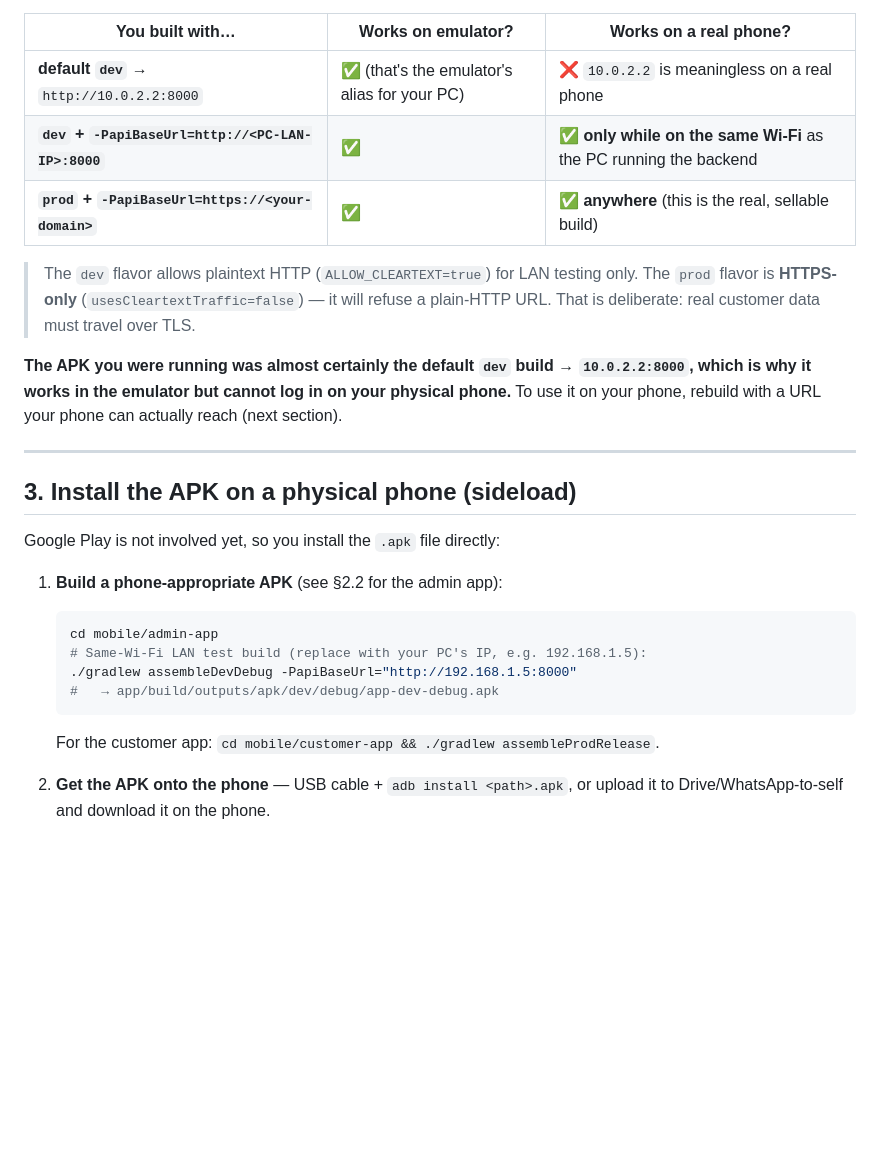
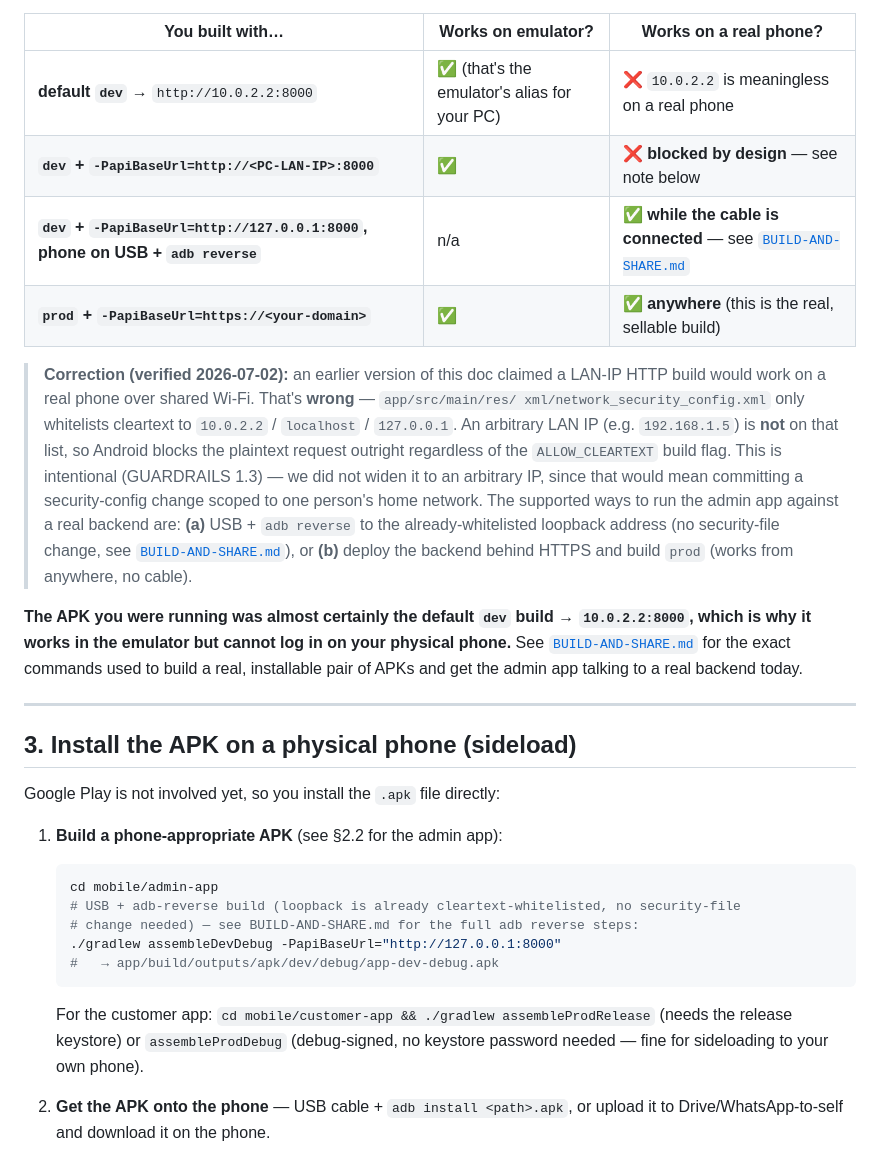
Before and after one commit to singhvishalvikram/ARV-Shop-Manager, a Markdown page: mobile/DEVICE-INSTALL.md, the part around the change. Drawn GitHub-style; blank space fills up the shorter version.

````diff
--- a/mobile/DEVICE-INSTALL.md
+++ b/mobile/DEVICE-INSTALL.md
@@ -46,16 +46,26 @@ will and won't work:
 | You built with… | Works on emulator? | Works on a real phone? |
 |---|---|---|
 | **default `dev`** → `http://10.0.2.2:8000` | ✅ (that's the emulator's alias for your PC) | ❌ `10.0.2.2` is meaningless on a real phone |
-| **`dev` + `-PapiBaseUrl=http://<PC-LAN-IP>:8000`** | ✅ | ✅ **only while on the same Wi-Fi** as the PC running the backend |
+| **`dev` + `-PapiBaseUrl=http://<PC-LAN-IP>:8000`** | ✅ | ❌ **blocked by design** — see note below |
+| **`dev` + `-PapiBaseUrl=http://127.0.0.1:8000`, phone on USB + `adb reverse`** | n/a | ✅ **while the cable is connected** — see [`BUILD-AND-SHARE.md`](BUILD-AND-SHARE.md) |
 | **`prod` + `-PapiBaseUrl=https://<your-domain>`** | ✅ | ✅ **anywhere** (this is the real, sellable build) |
 
-> The `dev` flavor allows plaintext HTTP (`ALLOW_CLEARTEXT=true`) for LAN testing only.
-> The `prod` flavor is **HTTPS-only** (`usesCleartextTraffic=false`) — it will refuse a
-> plain-HTTP URL. That is deliberate: real customer data must travel over TLS.
+> **Correction (verified 2026-07-02):** an earlier version of this doc claimed a LAN-IP HTTP
+> build would work on a real phone over shared Wi-Fi. That's **wrong** — `app/src/main/res/
+> xml/network_security_config.xml` only whitelists cleartext to `10.0.2.2` / `localhost` /
+> `127.0.0.1`. An arbitrary LAN IP (e.g. `192.168.1.5`) is **not** on that list, so Android
+> blocks the plaintext request outright regardless of the `ALLOW_CLEARTEXT` build flag. This
+> is intentional (GUARDRAILS 1.3) — we did not widen it to an arbitrary IP, since that would
+> mean committing a security-config change scoped to one person's home network. The
+> supported ways to run the admin app against a real backend are: **(a)** USB + `adb reverse`
+> to the already-whitelisted loopback address (no security-file change, see
+> [`BUILD-AND-SHARE.md`](BUILD-AND-SHARE.md)), or **(b)** deploy the backend behind HTTPS and
+> build `prod` (works from anywhere, no cable).
 
 **The APK you were running was almost certainly the default `dev` build → `10.0.2.2:8000`,
-which is why it works in the emulator but cannot log in on your physical phone.** To use it
-on your phone, rebuild with a URL your phone can actually reach (next section).
+which is why it works in the emulator but cannot log in on your physical phone.** See
+[`BUILD-AND-SHARE.md`](BUILD-AND-SHARE.md) for the exact commands used to build a real,
+installable pair of APKs and get the admin app talking to a real backend today.
 
 ---
 
@@ -66,11 +76,14 @@ Google Play is not involved yet, so you install the `.apk` file directly:
 1. **Build a phone-appropriate APK** (see §2.2 for the admin app):
    ```bash
    cd mobile/admin-app
-   # Same-Wi-Fi LAN test build (replace with your PC's IP, e.g. 192.168.1.5):
-   ./gradlew assembleDevDebug -PapiBaseUrl="http://192.168.1.5:8000"
+   # USB + adb-reverse build (loopback is already cleartext-whitelisted, no security-file
+   # change needed) — see BUILD-AND-SHARE.md for the full adb reverse steps:
+   ./gradlew assembleDevDebug -PapiBaseUrl="http://127.0.0.1:8000"
    #   → app/build/outputs/apk/dev/debug/app-dev-debug.apk
    ```
-   For the customer app: `cd mobile/customer-app && ./gradlew assembleProdRelease`.
+   For the customer app: `cd mobile/customer-app && ./gradlew assembleProdRelease` (needs the
+   release keystore) or `assembleProdDebug` (debug-signed, no keystore password needed —
+   fine for sideloading to your own phone).
 
 2. **Get the APK onto the phone** — USB cable + `adb install <path>.apk`, or upload it to
    Drive/WhatsApp-to-self and download it on the phone.
````
Also changed, not shown: mobile/BUILD-AND-SHARE.md (added, +150 -0 lines), mobile/README.md (+1 -0 lines).
